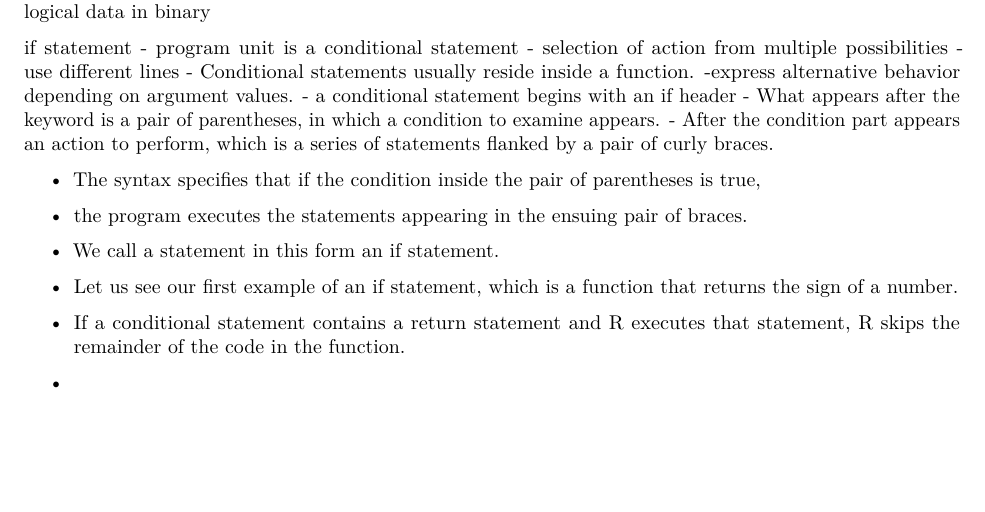
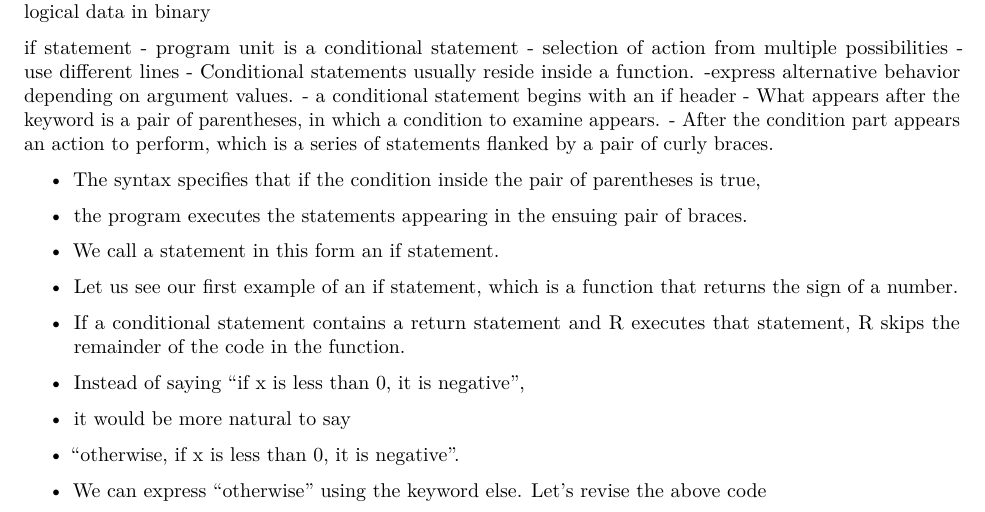
Before and after one commit to katherinemillar02/simulation-practise, an R Markdown document (R-simulations-notes.Rmd): part of the page, cut so that both start at the same text, the shorter picture padded with empty space. Rendered offline with R 4.5, knitr and Pandoc, then LaTeX, with nearby package versions.

Commit message:
notes on the if else function in Miami simulation workbook.

```diff
--- a/R-simulations-notes.Rmd
+++ b/R-simulations-notes.Rmd
@@ -34,4 +34,10 @@ if statement
 - Let us see our first example of an if statement, which is a function that returns the sign of a number.
 
 - If a conditional statement contains a return statement and R executes that statement, R skips the remainder of the code in the function.
--
+
+
+
+- Instead of saying “if x is less than 0, it is negative”,
+- it would be more natural to say
+- “otherwise, if x is less than 0, it is negative”.
+- We can express “otherwise” using the keyword else. Let’s revise the above code
```
